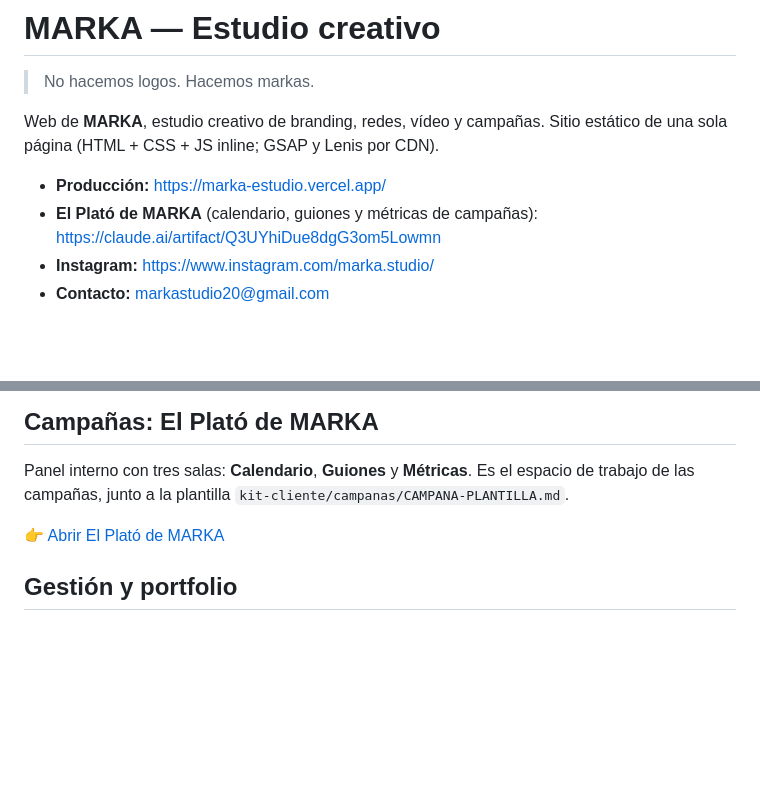
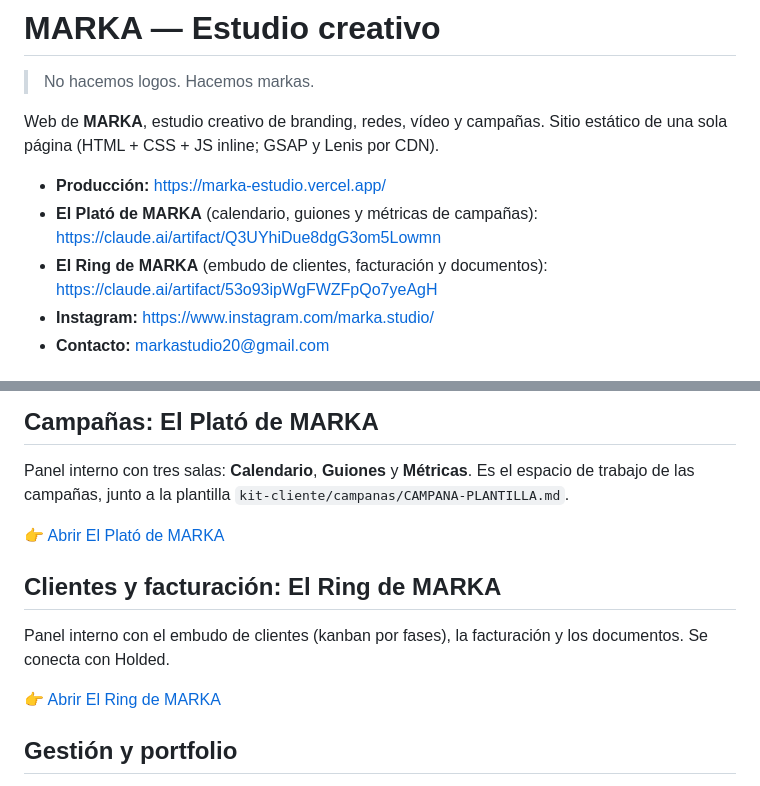
Before and after one commit to elenasanchezp-cloud/marka-2.0, a Markdown page: README.md, 2 parts joined by grey strips. Rendered like a GitHub page; blank space fills up the shorter version.

Commit message:
README: enlace a El Ring de MARKA (embudo de clientes y facturación)
Co-Authored-By: Claude Sonnet 5.5 <noreply@anthropic.com>
Claude-Session: https://claude.ai/code/session_01FSGaAGSPSRpmJTt4DpPgSj

```diff
--- a/README.md
+++ b/README.md
@@ -7,6 +7,7 @@ Sitio estático de una sola página (HTML + CSS + JS inline; GSAP y Lenis por CD
 
 - **Producción:** https://marka-estudio.vercel.app/
 - **El Plató de MARKA** (calendario, guiones y métricas de campañas): https://claude.ai/artifact/Q3UYhiDue8dgG3om5Lowmn
+- **El Ring de MARKA** (embudo de clientes, facturación y documentos): https://claude.ai/artifact/53o93ipWgFWZFpQo7yeAgH
 - **Instagram:** https://www.instagram.com/marka.studio/
 - **Contacto:** markastudio20@gmail.com
 
@@ -93,6 +94,11 @@ Panel interno con tres salas: **Calendario**, **Guiones** y **Métricas**. Es el
 
 👉 [Abrir El Plató de MARKA](https://claude.ai/artifact/Q3UYhiDue8dgG3om5Lowmn)
 
+## Clientes y facturación: El Ring de MARKA
+Panel interno con el embudo de clientes (kanban por fases), la facturación y los documentos. Se conecta con Holded.
+
+👉 [Abrir El Ring de MARKA](https://claude.ai/artifact/53o93ipWgFWZFpQo7yeAgH)
+
 ## Gestión y portfolio
 Tablero, etiquetas, releases por entrega, demos privadas en Vercel y casos de portfolio: ver [`docs/GESTION.md`](docs/GESTION.md).
 
```
